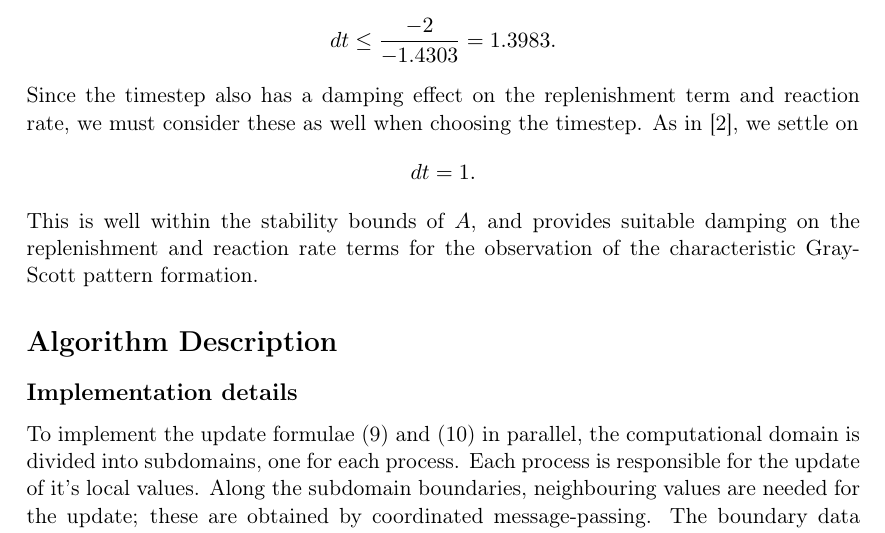
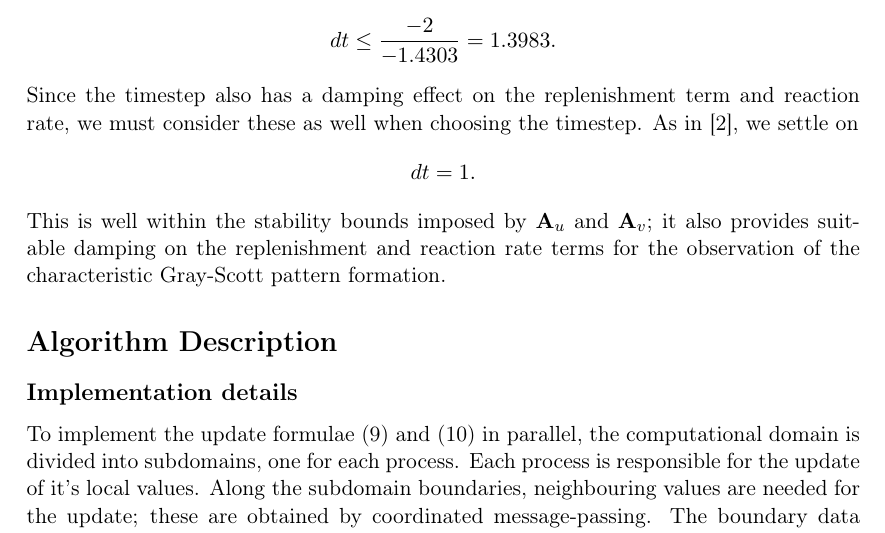
Before and after one commit to JERidenour/diff_reac_sys, a LaTeX document (report.tex): part of page 5 of 6, cut so that both start at the same text. Compiled offline with pdfLaTeX.

Commit message:
added text to report

```diff
--- a/report.tex
+++ b/report.tex
@@ -171,7 +171,7 @@ Since the timestep also has a damping effect on the replenishment term and react
 \ba{
 dt = 1.
 }
-This is well within the stability bounds of $A$, and provides suitable damping on the replenishment and reaction rate terms for the observation of the characteristic Gray-Scott pattern formation.
+This is well within the stability bounds imposed by $\vec{A}_u$ and $\vec{A}_v$; it also provides suitable damping on the replenishment and reaction rate terms for the observation of the characteristic Gray-Scott pattern formation.
 
 \section*{Algorithm Description}
 \subsection*{Implementation details}
```
Also changed, not shown: report.pdf.
